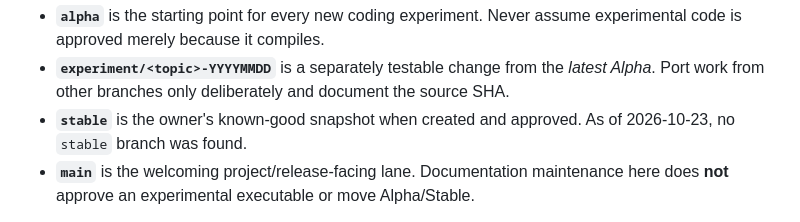
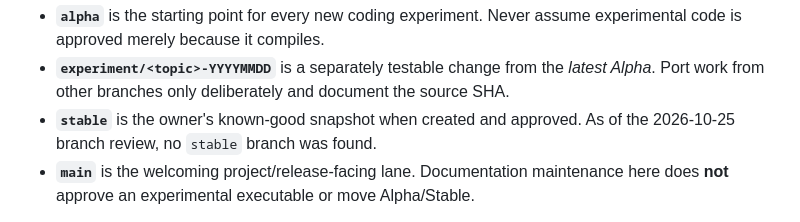
Before and after one commit to Arameair/identity, a Markdown page: docs/WORKFLOW.md, the part around the change. Drawn GitHub-style.

Commit message:
docs(main): align docs/WORKFLOW.md with October 25 prototypes and acceptance

```diff
--- a/docs/WORKFLOW.md
+++ b/docs/WORKFLOW.md
@@ -27,7 +27,7 @@ alpha (current owner-approved starting point)
 
 - **`alpha`** is the starting point for every new coding experiment. Never assume experimental code is approved merely because it compiles.
 - **`experiment/<topic>-YYYYMMDD`** is a separately testable change from the *latest Alpha*. Port work from other branches only deliberately and document the source SHA.
-- **`stable`** is the owner's known-good snapshot when created and approved. As of 2026-10-23, no `stable` branch was found.
+- **`stable`** is the owner's known-good snapshot when created and approved. As of the 2026-10-25 branch review, no `stable` branch was found.
 - **`main`** is the welcoming project/release-facing lane. Documentation maintenance here does **not** approve an experimental executable or move Alpha/Stable.
 
 The historical creation of README-only main/alpha baselines is a bootstrap case, not evidence that a product was released.
```
